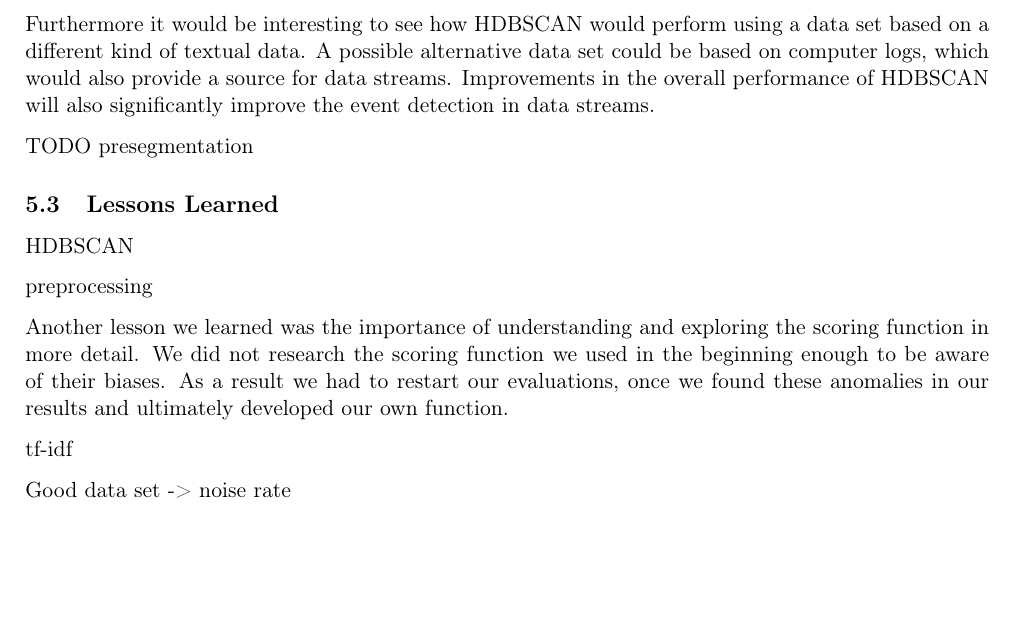
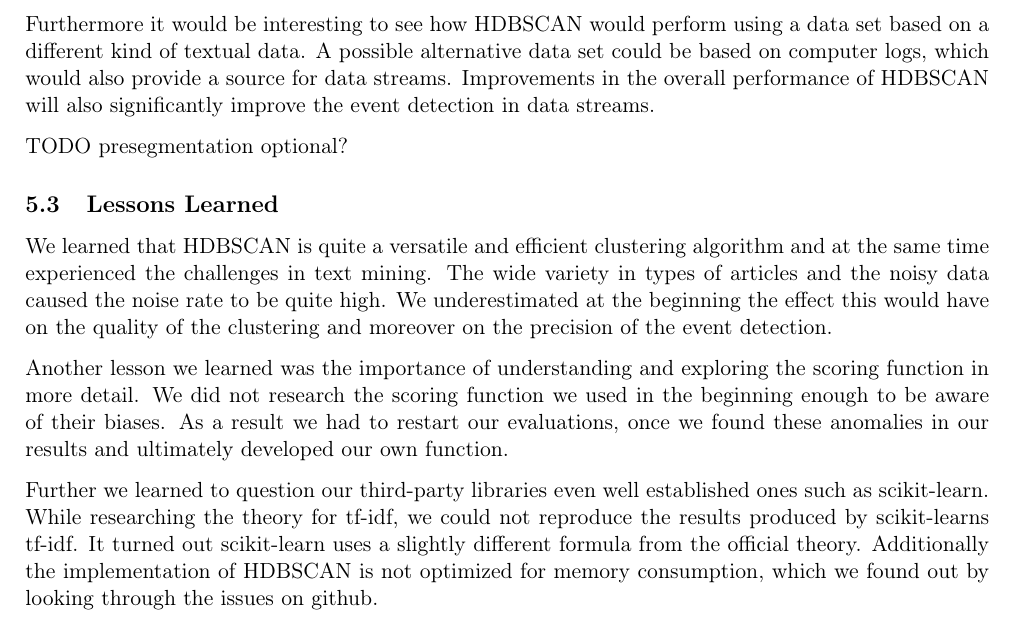
Before and after one commit to dpacassi/dynamic-event-detection-in-data-streams, a LaTeX thesis (doc/thesis.tex, which reads doc/6_conclusion.tex): part of page 45 of 53, cut so that both start at the same text, the shorter picture padded with empty space. Compiled offline with pdfLaTeX.

Commit message:
Lessons learned

```diff
--- a/doc/6_conclusion.tex
+++ b/doc/6_conclusion.tex
@@ -87,7 +87,7 @@ A possible alternative data set could be based on computer logs,
 which would also provide a source for data streams.
 Improvements in the overall performance of HDBSCAN will also significantly improve the event detection in data streams.
 
-TODO presegmentation
+TODO presegmentation optional?
 
 \subsection{Lessons Learned}
 \label{subsec:6_lessons_learned}
@@ -95,15 +95,19 @@ TODO presegmentation
 % State the 3 biggest lessons learned.
 % E.g. HDBSCAN is slightly better than sklearn but way faster.
 
-HDBSCAN
-
-preprocessing
+We learned that HDBSCAN is quite a versatile and efficient clustering algorithm
+and at the same time experienced the challenges in text mining.
+The wide variety in types of articles and the noisy data caused the noise rate to be quite high.
+We underestimated at the beginning the effect this would have on the quality of the clustering
+and moreover on the precision of the event detection.
 
 Another lesson we learned was the importance of understanding and exploring the scoring function in more detail.
 We did not research the scoring function we used in the beginning enough to be aware of their biases.
 As a result we had to restart our evaluations, once we found these anomalies in our results and
 ultimately developed our own function.
 
-tf-idf
-
-Good data set -> noise rate
+Further we learned to question our third-party libraries even well established ones such as scikit-learn.
+While researching the theory for tf-idf, we could not reproduce the results produced by scikit-learns tf-idf.
+It turned out scikit-learn uses a slightly different formula from the official theory.
+Additionally the implementation of HDBSCAN is not optimized for memory consumption,
+which we found out by looking through the issues on github.
```
